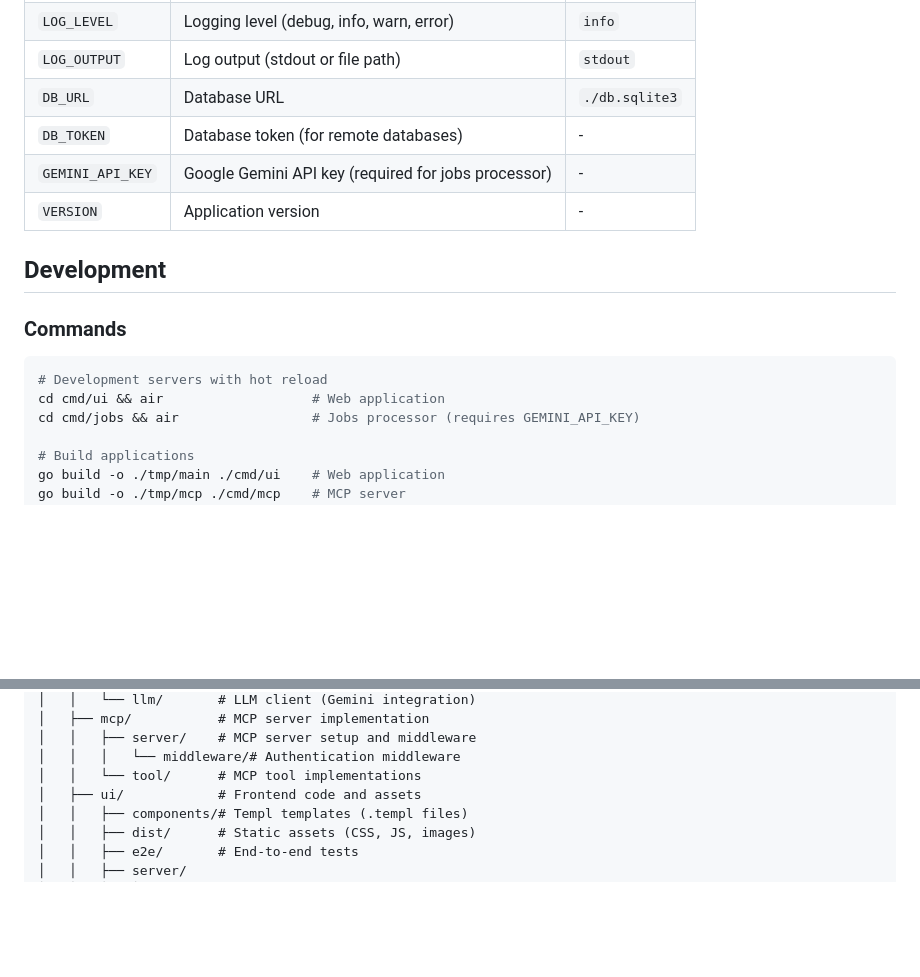
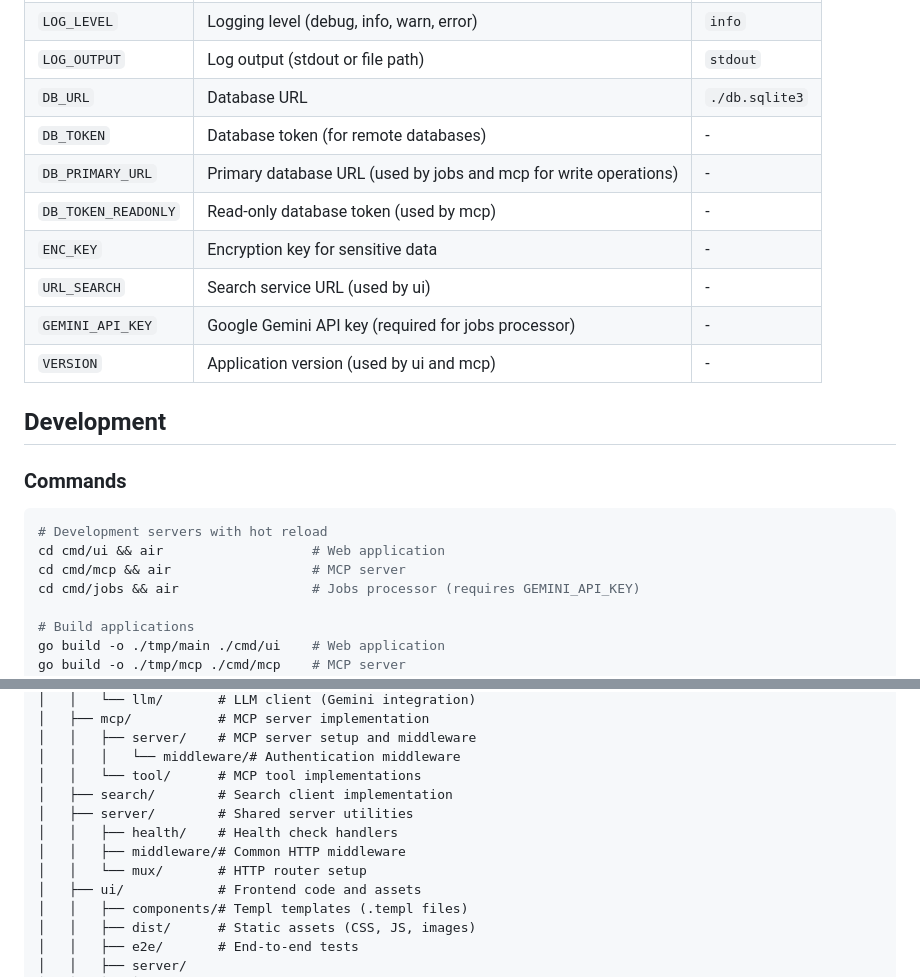
Before and after one commit to Piszmog/pathwise, a Markdown page: README.md, 2 parts joined by grey strips. Drawn GitHub-style; blank space fills up the shorter version.

````diff
--- a/README.md
+++ b/README.md
@@ -96,8 +96,12 @@ Generate an API key through the web application settings, then configure your MC
 | `LOG_OUTPUT` | Log output (stdout or file path) | `stdout` |
 | `DB_URL` | Database URL | `./db.sqlite3` |
 | `DB_TOKEN` | Database token (for remote databases) | - |
+| `DB_PRIMARY_URL` | Primary database URL (used by jobs and mcp for write operations) | - |
+| `DB_TOKEN_READONLY` | Read-only database token (used by mcp) | - |
+| `ENC_KEY` | Encryption key for sensitive data | - |
+| `URL_SEARCH` | Search service URL (used by ui) | - |
 | `GEMINI_API_KEY` | Google Gemini API key (required for jobs processor) | - |
-| `VERSION` | Application version | - |
+| `VERSION` | Application version (used by ui and mcp) | - |
 
 ## Development
 
@@ -106,6 +110,7 @@ Generate an API key through the web application settings, then configure your MC
 ```bash
 # Development servers with hot reload
 cd cmd/ui && air                   # Web application
+cd cmd/mcp && air                  # MCP server
 cd cmd/jobs && air                 # Jobs processor (requires GEMINI_API_KEY)
 
 # Build applications
@@ -154,6 +159,11 @@ pathwise/
 │   │   ├── server/    # MCP server setup and middleware
 │   │   │   └── middleware/# Authentication middleware
 │   │   └── tool/      # MCP tool implementations
+│   ├── search/        # Search client implementation
+│   ├── server/        # Shared server utilities
+│   │   ├── health/    # Health check handlers
+│   │   ├── middleware/# Common HTTP middleware
+│   │   └── mux/       # HTTP router setup
 │   ├── ui/            # Frontend code and assets
 │   │   ├── components/# Templ templates (.templ files)
 │   │   ├── dist/      # Static assets (CSS, JS, images)
````
Also changed, not shown: other parts of README.md (+8 -8 lines).
